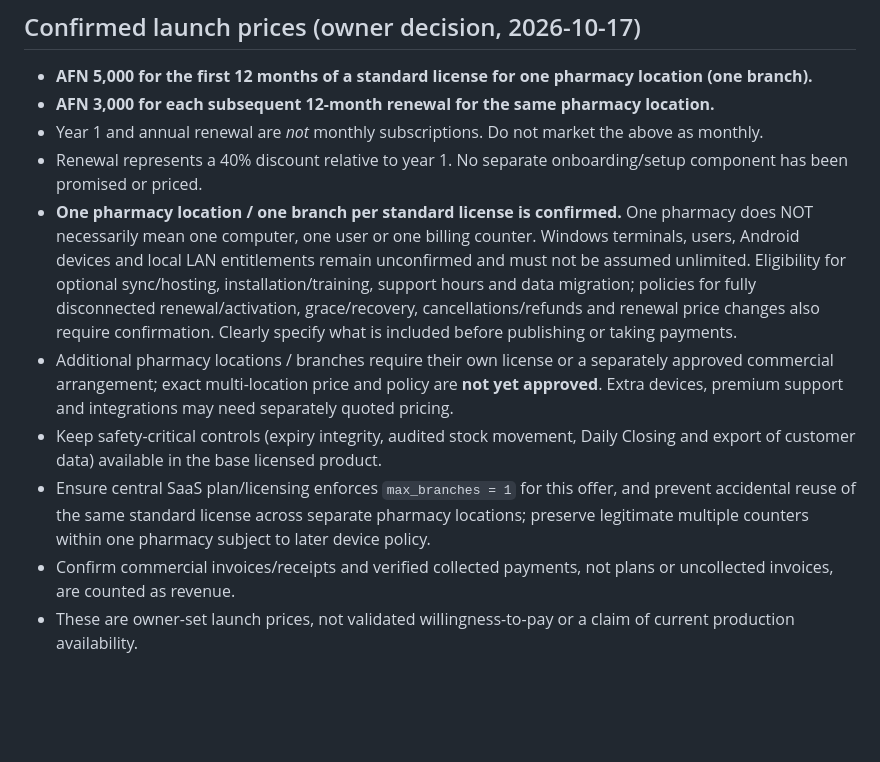
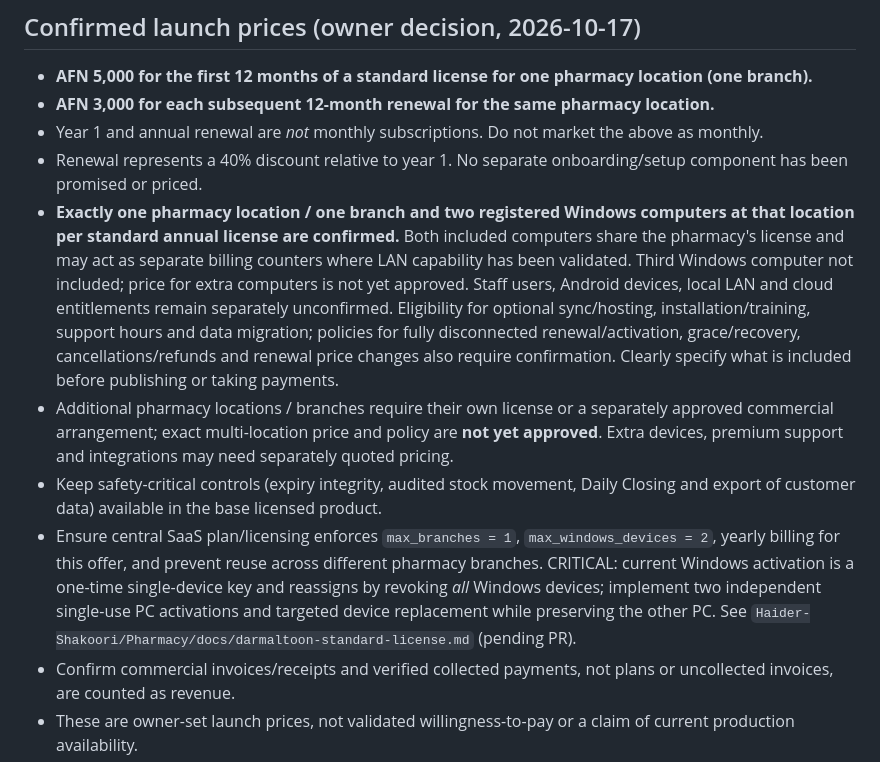
Before and after one commit to Haider-Shakoori/DarmaltoonWeb, a Markdown page: REVENUE-ENGINE-PLAN-20261017.md, the part around the change. GitHub-like rendering; blank space fills up the shorter version.

Commit message:
docs: set 2 Windows PCs per single-branch annual Darmaltoon license

```diff
--- a/REVENUE-ENGINE-PLAN-20261017.md
+++ b/REVENUE-ENGINE-PLAN-20261017.md
@@ -17,10 +17,10 @@ Start from 0 verified paying pharmacies. First goal is 10 paying installations,
 - **AFN 3,000 for each subsequent 12-month renewal for the same pharmacy location.**
 - Year 1 and annual renewal are *not* monthly subscriptions. Do not market the above as monthly.
 - Renewal represents a 40% discount relative to year 1. No separate onboarding/setup component has been promised or priced.
-- **One pharmacy location / one branch per standard license is confirmed.** One pharmacy does NOT necessarily mean one computer, one user or one billing counter. Windows terminals, users, Android devices and local LAN entitlements remain unconfirmed and must not be assumed unlimited. Eligibility for optional sync/hosting, installation/training, support hours and data migration; policies for fully disconnected renewal/activation, grace/recovery, cancellations/refunds and renewal price changes also require confirmation. Clearly specify what is included before publishing or taking payments.
+- **Exactly one pharmacy location / one branch and two registered Windows computers at that location per standard annual license are confirmed.** Both included computers share the pharmacy's license and may act as separate billing counters where LAN capability has been validated. Third Windows computer not included; price for extra computers is not yet approved. Staff users, Android devices, local LAN and cloud entitlements remain separately unconfirmed. Eligibility for optional sync/hosting, installation/training, support hours and data migration; policies for fully disconnected renewal/activation, grace/recovery, cancellations/refunds and renewal price changes also require confirmation. Clearly specify what is included before publishing or taking payments.
 - Additional pharmacy locations / branches require their own license or a separately approved commercial arrangement; exact multi-location price and policy are **not yet approved**. Extra devices, premium support and integrations may need separately quoted pricing.
 - Keep safety-critical controls (expiry integrity, audited stock movement, Daily Closing and export of customer data) available in the base licensed product.
-- Ensure central SaaS plan/licensing enforces `max_branches = 1` for this offer, and prevent accidental reuse of the same standard license across separate pharmacy locations; preserve legitimate multiple counters within one pharmacy subject to later device policy.
+- Ensure central SaaS plan/licensing enforces `max_branches = 1`, `max_windows_devices = 2`, yearly billing for this offer, and prevent reuse across different pharmacy branches. CRITICAL: current Windows activation is a one-time single-device key and reassigns by revoking *all* Windows devices; implement two independent single-use PC activations and targeted device replacement while preserving the other PC. See `Haider-Shakoori/Pharmacy/docs/darmaltoon-standard-license.md` (pending PR).
 - Confirm commercial invoices/receipts and verified collected payments, not plans or uncollected invoices, are counted as revenue.
 - These are owner-set launch prices, not validated willingness-to-pay or a claim of current production availability.
 
```
